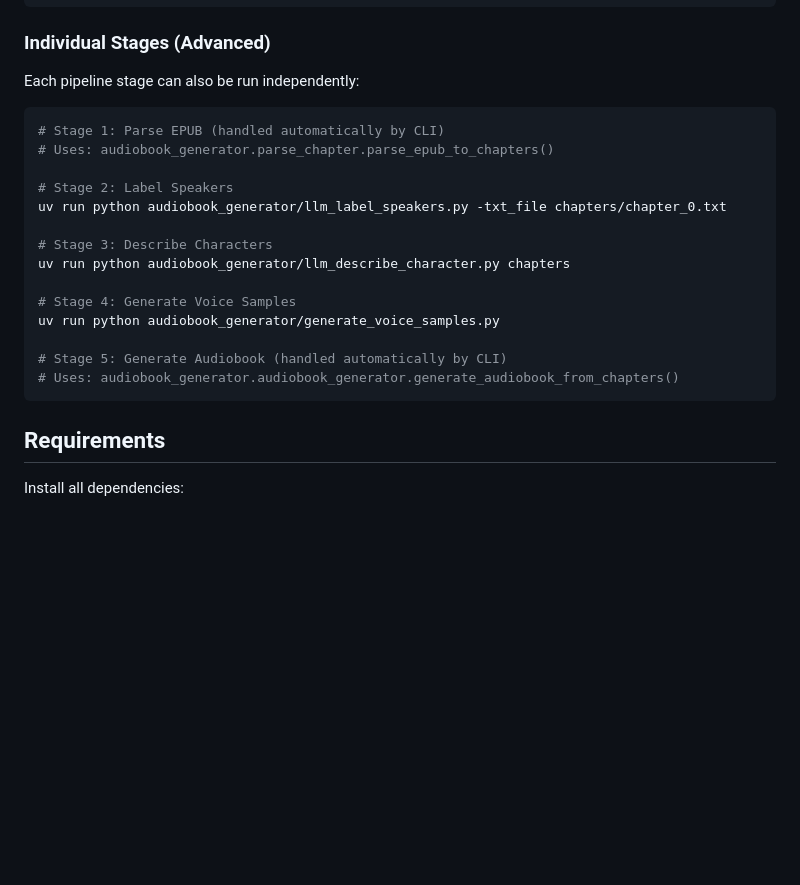
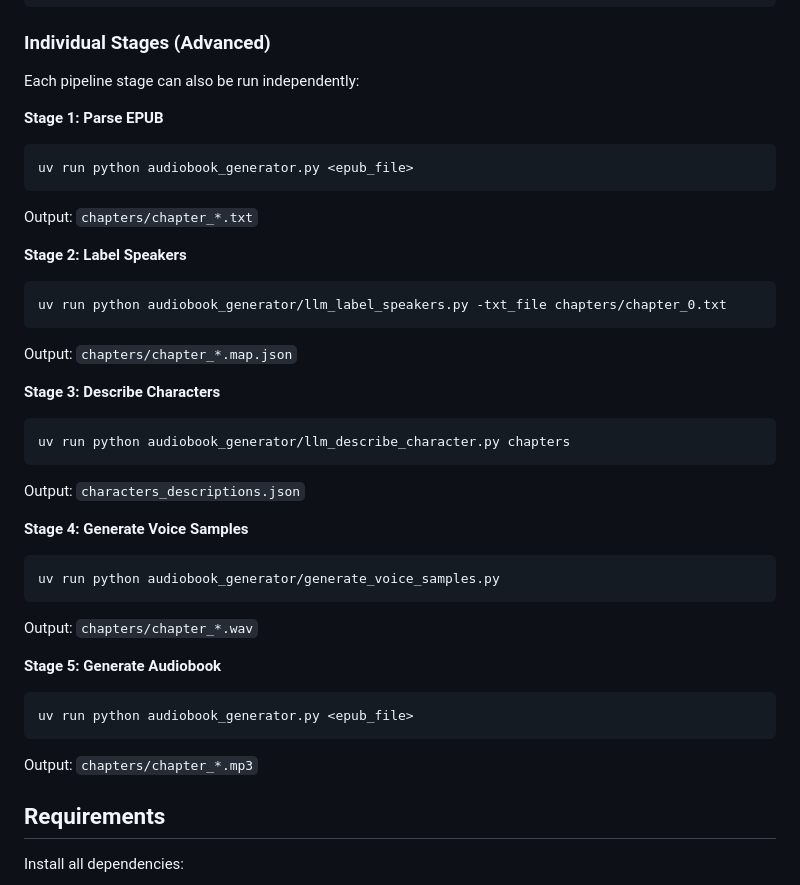
Before and after one commit to JohnBehrend/AudioBookGenerator, a Markdown page: README.md, the part around the change. GitHub-like rendering; blank space fills up the shorter version.

Commit message:
Sort stages 1-5 with output descriptions

````diff
--- a/README.md
+++ b/README.md
@@ -55,22 +55,35 @@ uv run python audiobook_generator.py --gradio
 
 Each pipeline stage can also be run independently:
 
+**Stage 1: Parse EPUB**
 ```bash
-# Stage 1: Parse EPUB (handled automatically by CLI)
-# Uses: audiobook_generator.parse_chapter.parse_epub_to_chapters()
+uv run python audiobook_generator.py <epub_file>
+```
+Output: `chapters/chapter_*.txt`
 
-# Stage 2: Label Speakers
+**Stage 2: Label Speakers**
+```bash
 uv run python audiobook_generator/llm_label_speakers.py -txt_file chapters/chapter_0.txt
+```
+Output: `chapters/chapter_*.map.json`
 
-# Stage 3: Describe Characters
+**Stage 3: Describe Characters**
+```bash
 uv run python audiobook_generator/llm_describe_character.py chapters
+```
+Output: `characters_descriptions.json`
 
-# Stage 4: Generate Voice Samples
+**Stage 4: Generate Voice Samples**
+```bash
 uv run python audiobook_generator/generate_voice_samples.py
+```
+Output: `chapters/chapter_*.wav`
 
-# Stage 5: Generate Audiobook (handled automatically by CLI)
-# Uses: audiobook_generator.audiobook_generator.generate_audiobook_from_chapters()
+**Stage 5: Generate Audiobook**
+```bash
+uv run python audiobook_generator.py <epub_file>
 ```
+Output: `chapters/chapter_*.mp3`
 
 ## Requirements
 
````
